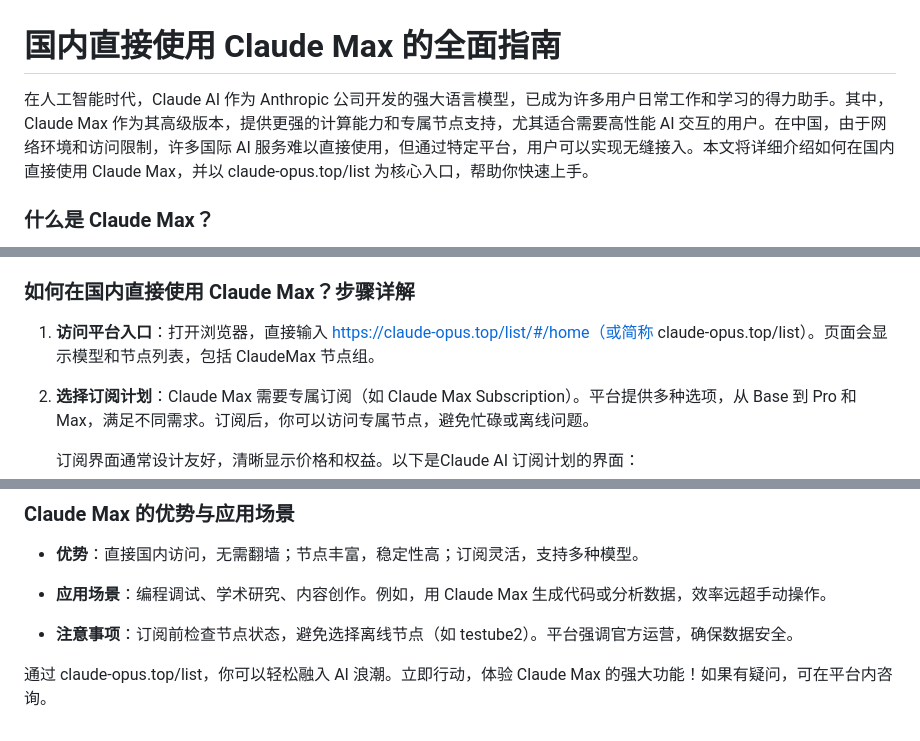
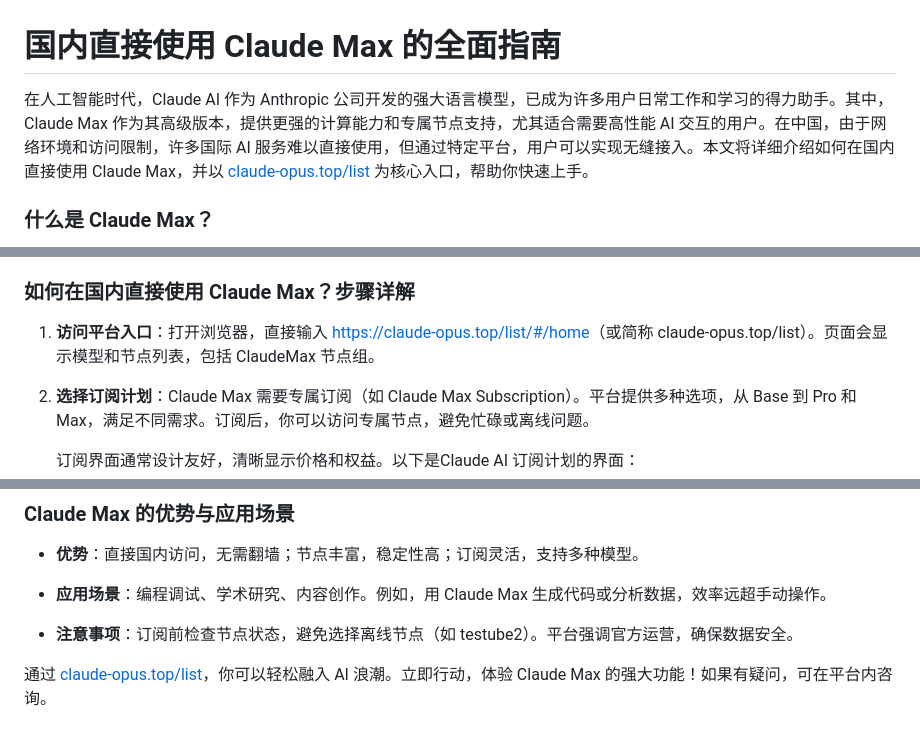
Before and after one commit to xianyu110/claudemax, a Markdown page: README.md, 3 parts joined by grey strips. Drawn GitHub-style.

```diff
--- a/README.md
+++ b/README.md
@@ -2,7 +2,7 @@
 
 
 
-在人工智能时代，Claude AI 作为 Anthropic 公司开发的强大语言模型，已成为许多用户日常工作和学习的得力助手。其中，Claude Max 作为其高级版本，提供更强的计算能力和专属节点支持，尤其适合需要高性能 AI 交互的用户。在中国，由于网络环境和访问限制，许多国际 AI 服务难以直接使用，但通过特定平台，用户可以实现无缝接入。本文将详细介绍如何在国内直接使用 Claude Max，并以 claude-opus.top/list 为核心入口，帮助你快速上手。
+在人工智能时代，Claude AI 作为 Anthropic 公司开发的强大语言模型，已成为许多用户日常工作和学习的得力助手。其中，Claude Max 作为其高级版本，提供更强的计算能力和专属节点支持，尤其适合需要高性能 AI 交互的用户。在中国，由于网络环境和访问限制，许多国际 AI 服务难以直接使用，但通过特定平台，用户可以实现无缝接入。本文将详细介绍如何在国内直接使用 Claude Max，并以 [claude-opus.top/list](https://claude-opus.top/list) 为核心入口，帮助你快速上手。
 
 
 
@@ -40,7 +40,7 @@ Claude AI 的界面简洁直观，用户可以通过聊天框输入查询，AI
 
 
 
-1. **访问平台入口**：打开浏览器，直接输入 https://claude-opus.top/list/#/home（或简称 claude-opus.top/list）。页面会显示模型和节点列表，包括 ClaudeMax 节点组。
+1. **访问平台入口**：打开浏览器，直接输入 [https://claude-opus.top/list/#/home](https://claude-opus.top/list)（或简称 claude-opus.top/list）。页面会显示模型和节点列表，包括 ClaudeMax 节点组。
 
 
 
@@ -88,4 +88,4 @@ Claude AI 的界面简洁直观，用户可以通过聊天框输入查询，AI
 
 
 
-通过 claude-opus.top/list，你可以轻松融入 AI 浪潮。立即行动，体验 Claude Max 的强大功能！如果有疑问，可在平台内咨询。
+通过 [claude-opus.top/list](https://claude-opus.top/list)，你可以轻松融入 AI 浪潮。立即行动，体验 Claude Max 的强大功能！如果有疑问，可在平台内咨询。
```
